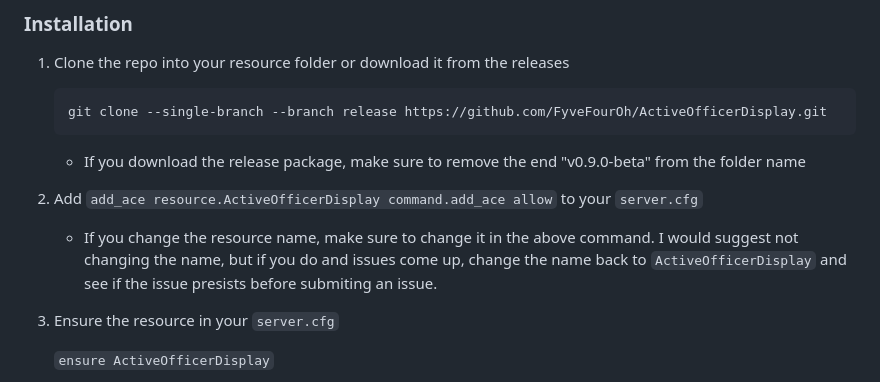
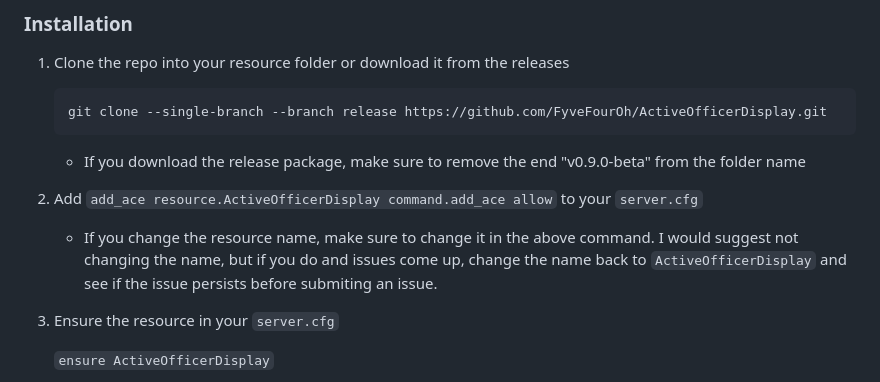
Before and after one commit to FyveFourOh/ActiveOfficerDisplay, a Markdown page: README.md, the part around the change. Rendered like a GitHub page.

Commit message:
Update README.md
Signed-off-by: FyveFourOh <38377205+FyveFourOh@users.noreply.github.com>

```diff
--- a/README.md
+++ b/README.md
@@ -126,7 +126,7 @@
 
    - If you change the resource name, make sure to change it in the above command. I would
   suggest not changing the name, but if you do and issues come up, change the name back to
-  `ActiveOfficerDisplay` and see if the issue presists before submiting an issue.
+  `ActiveOfficerDisplay` and see if the issue persists before submiting an issue.
 
 3. Ensure the resource in your `server.cfg`
 
```
